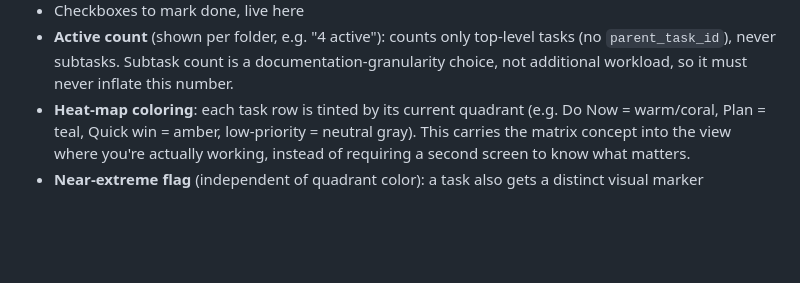
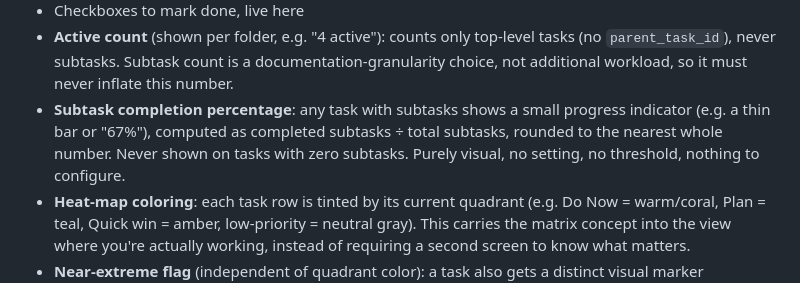
Before and after one commit to adrellordaor/Clean-Plate-Club, a Markdown page: task-tracker-spec.md, the part around the change. Drawn GitHub-style; blank space fills up the shorter version.

Commit message:
Subtask completion percentage added
Co-Authored-By: Claude Sonnet 5 <noreply@anthropic.com>

```diff
--- a/task-tracker-spec.md
+++ b/task-tracker-spec.md
@@ -125,6 +125,11 @@ The app has two views, not one combined screen:
   top-level tasks (no `parent_task_id`), never subtasks. Subtask count is a
   documentation-granularity choice, not additional workload, so it must
   never inflate this number.
+- **Subtask completion percentage**: any task with subtasks shows a small
+  progress indicator (e.g. a thin bar or "67%"), computed as completed
+  subtasks ÷ total subtasks, rounded to the nearest whole number. Never
+  shown on tasks with zero subtasks. Purely visual, no setting, no
+  threshold, nothing to configure.
 - **Heat-map coloring**: each task row is tinted by its current quadrant
   (e.g. Do Now = warm/coral, Plan = teal, Quick win = amber, low-priority =
   neutral gray). This carries the matrix concept into the view where you're
```
